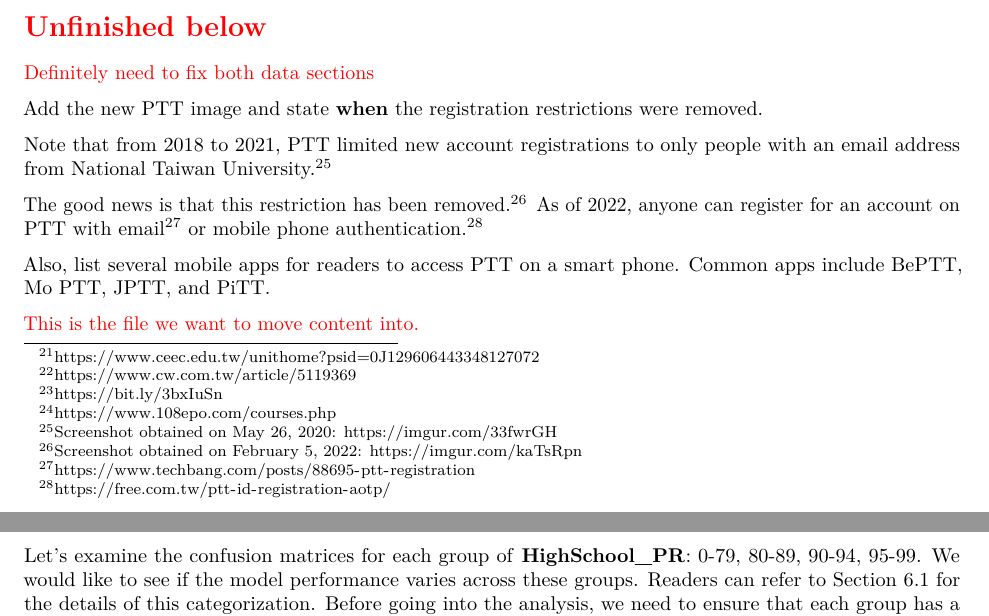
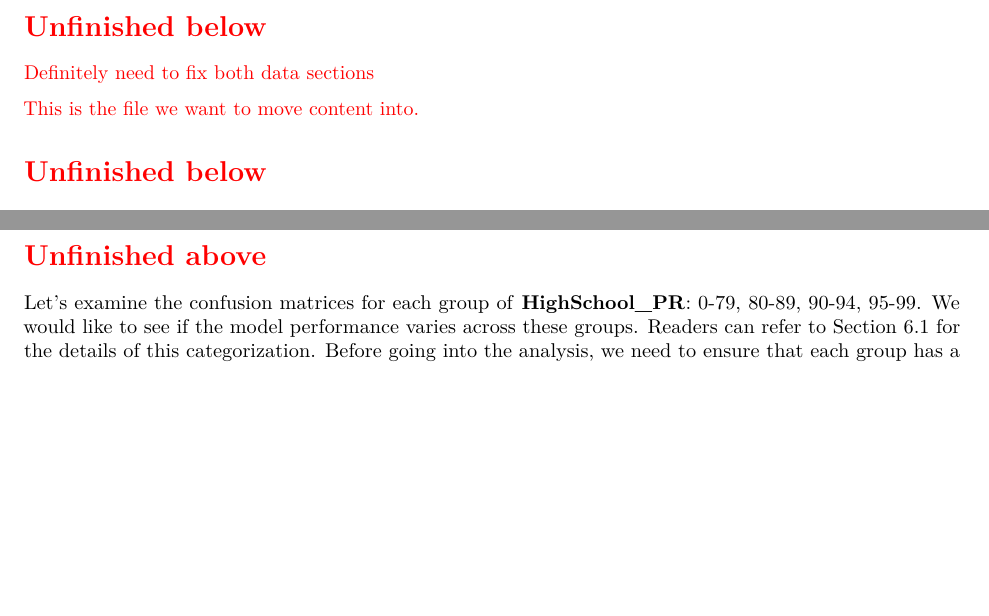
Before and after one commit to star1327p/Exam-Scores-PTT, an R Markdown document (PTT_Analysis_of_Test_Scores_Unfinished.Rmd): two parts of pages 4 and 37 of 65, joined at a grey line, cut so that both start at the same text, the shorter picture padded with empty space. The pictures show the output file PTT_Analysis_of_Test_Scores_Unfinished.pdf that the author committed with the source.

Commit message:
removed unnecessary details about the PTT platform

````diff
--- a/PTT_Analysis_of_Test_Scores_Unfinished.Rmd
+++ b/PTT_Analysis_of_Test_Scores_Unfinished.Rmd
@@ -78,17 +78,9 @@
 
 \textcolor{red}{Definitely need to fix both data sections}
 
-Add the new PTT image and state **when** the registration restrictions were removed.
-
-Note that from 2018 to 2021, PTT limited new account registrations to only people with an email address from National Taiwan University.^[Screenshot obtained on May 26, 2020: <https://imgur.com/33fwrGH>]
-
-The good news is that this restriction has been removed.^[Screenshot obtained on February 5, 2022: <https://imgur.com/kaTsRpn>] As of 2022, anyone can register for an account on PTT with email^[<https://www.techbang.com/posts/88695-ptt-registration>] or mobile phone authentication.^[<https://free.com.tw/ptt-id-registration-aotp/>]
-
-Also, list several mobile apps for readers to access PTT on a smart phone. Common apps include BePTT, Mo PTT, JPTT, and PiTT.
-
 \textcolor{red}{This is the file we want to move content into.}
 
-\section*{\textcolor{red}{Unfinished above}}
+\section*{\textcolor{red}{Unfinished below}}
 
 ```{r include-data-description, child = '03-Data-Description.Rmd'}
 ```
````
Also changed, not shown: 03-Data-Description.Rmd (+7 -3 lines), PTT_Analysis_of_Test_Scores_Unfinished.pdf.
